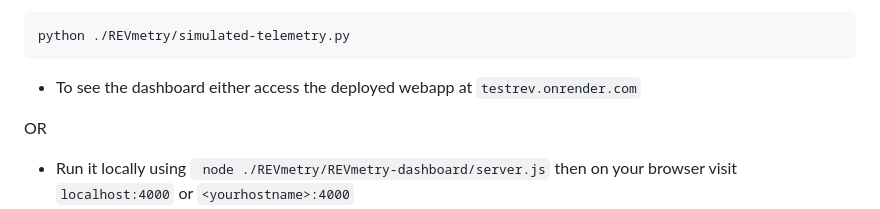
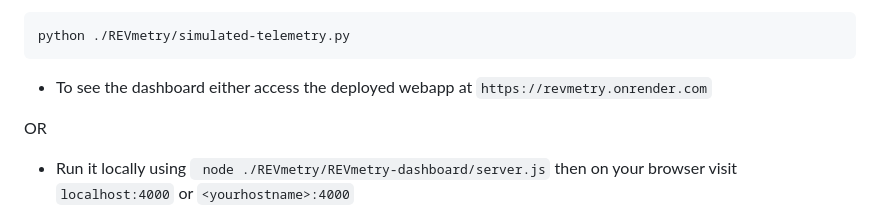
Before and after one commit to Whystech/REVmetry, a Markdown page: README.md, the part around the change. Drawn GitHub-style.

Commit message:
Updated Render URL
Render has some trouble seeing all my private repos, was using a different 'hidden' repo, only with the dashboard codebase, deleted that repo and just used this one for deploying (had to make it public though.)

````diff
--- a/README.md
+++ b/README.md
@@ -50,7 +50,7 @@ Otherwise, run the program below that simulates sensor data:
 ```
 python ./REVmetry/simulated-telemetry.py
 ```
-- To see the dashboard either access the deployed webapp at `testrev.onrender.com`
+- To see the dashboard either access the deployed webapp at `https://revmetry.onrender.com`
 
 OR
 - Run it locally using
````
